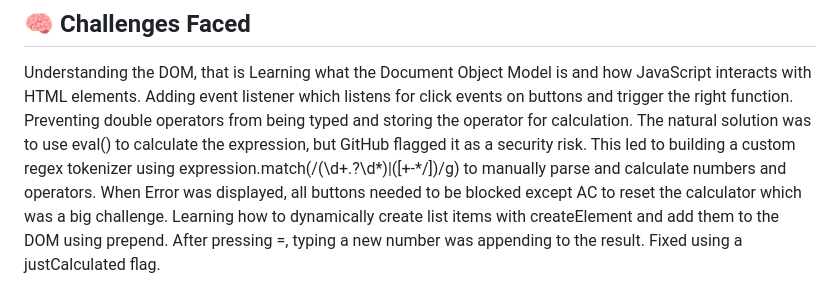
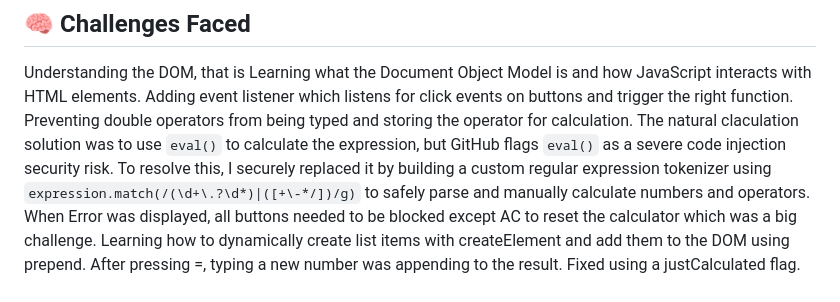
Before and after one commit to Palvett/Iphone-calculator, a Markdown page: README.md, the part around one of its changes. Drawn GitHub-style.

```diff
--- a/README.md
+++ b/README.md
@@ -48,7 +48,7 @@ cd Iphone-calculator
 Understanding the DOM, that is Learning what the Document Object Model is and how JavaScript interacts with HTML elements.
 Adding event listener which listens for click events on buttons and trigger the right function.
 Preventing double operators from being typed and storing the operator for calculation.
-The natural solution was to use eval() to calculate the expression, but GitHub flagged it as a security risk. This led to building a custom regex tokenizer using expression.match(/(\d+\.?\d*)|([+\-*/])/g) to manually parse and calculate numbers and operators.
+The natural claculation solution was to use `eval()` to calculate the expression, but GitHub flags `eval()` as a severe code injection security risk. To resolve this, I securely replaced it by building a custom regular expression tokenizer using `expression.match(/(\d+\.?\d*)|([+\-*/])/g)` to safely parse and manually calculate numbers and operators.
 When Error was displayed, all buttons needed to be blocked except AC to reset the calculator which was a big challenge.
 Learning how to dynamically create list items with createElement and add them to the DOM using prepend.
 After pressing =, typing a new number was appending to the result. Fixed using a justCalculated flag.
```
Also changed, not shown: other parts of README.md (+1 -1 lines).
